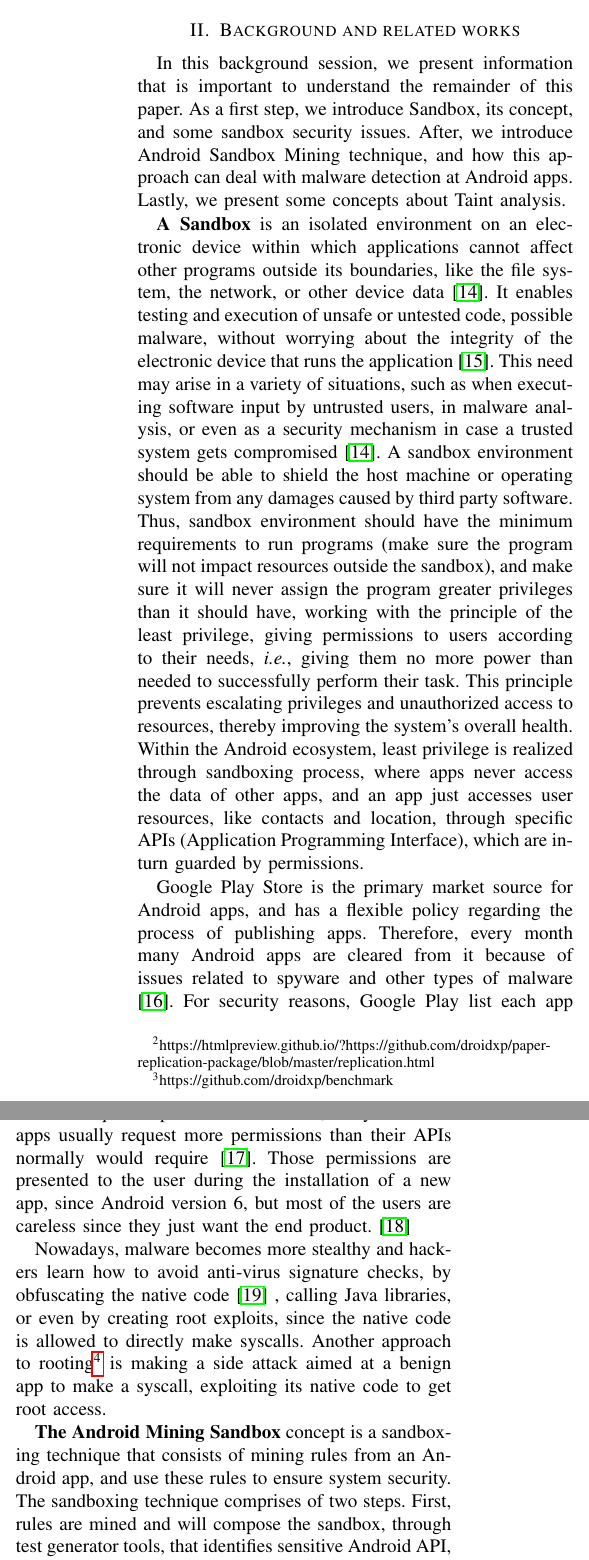
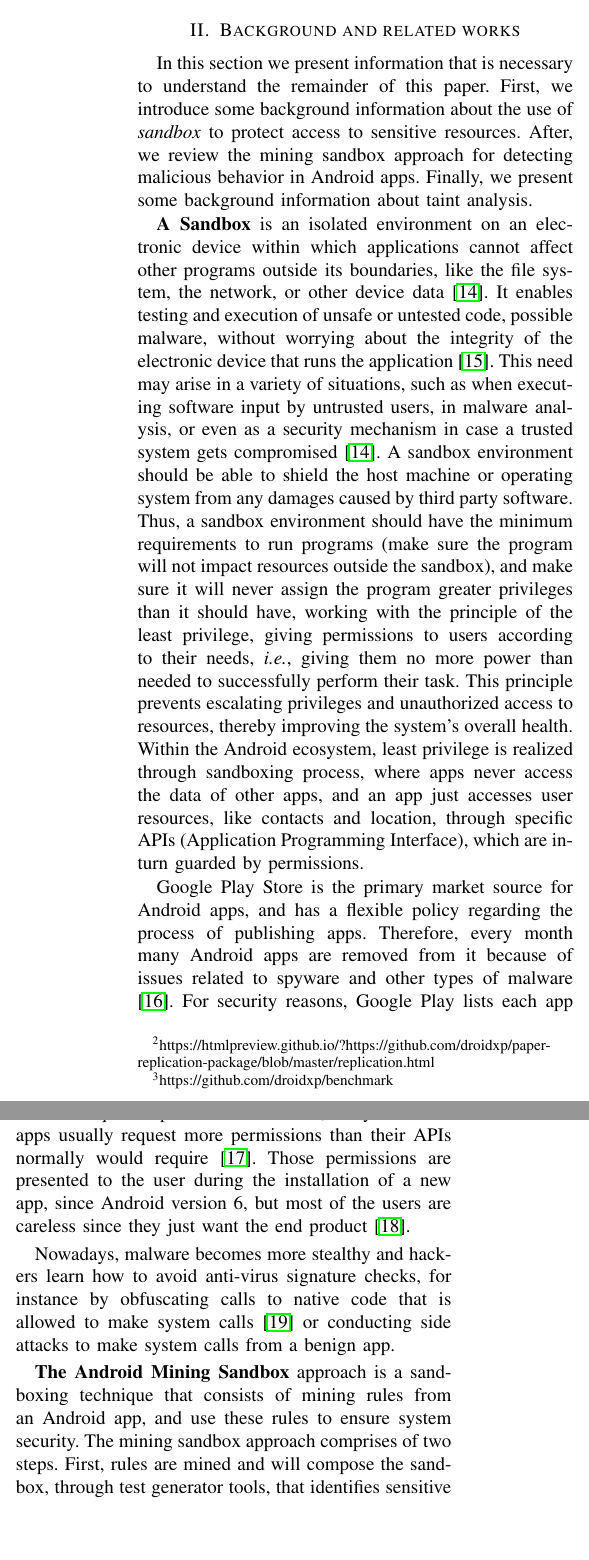
Before and after one commit to droidxp/paper-replication, a LaTeX paper (main.tex, which reads background.tex): two parts of the columns of page 3 of 16, joined at a grey line, cut so that both start at the same text, the shorter picture padded with empty space. Compiled offline with pdfLaTeX; a missing font is replaced by an installed copy or a similar font; a LaTeX package or settings file that is missing is left out.

Commit message:
first review on the background section

```diff
--- a/background.tex
+++ b/background.tex
@@ -2,24 +2,21 @@
 
 %\kn{This section starts abrupt. We should have a line that says what concepts we introduce on a high level. Also, I feel "sandbox" itself should be one of the backgrounds and have a textbf after the introductory line.}
 
-In this background session, we present information that is important to understand the remainder of this paper. As a first step, we introduce
-Sandbox, its concept, and some sandbox security issues. After, we introduce Android Sandbox Mining technique, and how this approach can deal with malware detection at Android apps. Lastly, we present some concepts about Taint analysis.
+In this section we present information that is necessary to understand the remainder of this paper.
+First, we introduce some background information about the use of \emph{sandbox} to protect access
+to sensitive resources. After, we review the mining sandbox approach for detecting malicious
+behavior in Android apps. Finally, we present some background information about
+taint analysis.
 
-\textbf{A Sandbox} is an isolated environment on an electronic device within which applications cannot affect other programs outside its boundaries, like the file system, the network, or other device data~\cite{DBLP:journals/peerj-cs/MaassSCS16}. It enables testing and execution of unsafe or untested code, possible malware, without worrying about the integrity of the electronic device that runs the application~\cite{DBLP:conf/esorics/BordoniCS17}. This need may arise in a variety of situations, such as when executing software input by untrusted users, in malware analysis, or even as a security mechanism in case a trusted system gets compromised \cite{DBLP:journals/peerj-cs/MaassSCS16}.
-A sandbox environment should be able to shield the host machine or operating system from any damages caused by third party software. Thus, sandbox environment should have the minimum requirements to run programs (make sure the program will not impact resources outside the sandbox), and make sure it will never assign the program greater privileges than it should have,
+\textbf{A Sandbox} is an isolated environment on an electronic device within which applications cannot affect other programs outside its boundaries, like the file system, the network, or other device data~\cite{DBLP:journals/peerj-cs/MaassSCS16}. It enables testing and execution of unsafe or untested code, possible malware, without worrying about the integrity of the electronic device that runs the application~\cite{DBLP:conf/esorics/BordoniCS17}. This need may arise in a variety of situations, such as when executing software input by untrusted users, in malware analysis, or even as a security mechanism in case a trusted system gets compromised~\cite{DBLP:journals/peerj-cs/MaassSCS16}.
+A sandbox environment should be able to shield the host machine or operating system from any damages caused by third party software. Thus, a sandbox environment should have the minimum requirements to run programs (make sure the program will not impact resources outside the sandbox), and make sure it will never assign the program greater privileges than it should have,
 working with the principle of the least privilege, giving permissions to users according to their needs, \textit{i.e.}, giving them no more power than needed to successfully perform their task. This principle prevents escalating privileges and unauthorized access to resources, thereby improving the system's overall health. Within the Android ecosystem, least privilege is realized through sandboxing process, where apps never access the data of other apps, and an app just accesses user resources, like contacts and location, through specific APIs (Application Programming Interface), which are in-turn guarded by permissions.
 
-Google Play Store is the primary market source for Android apps, and has a flexible policy regarding the process of publishing apps. Therefore, every month many Android apps are cleared from it because of issues related to spyware and other types of malware \cite{DBLP:conf/msr/WangLL0X18}. For security reasons, Google Play list each app with the requested permission. However, many malicious apps usually request more permissions than their APIs normally would require~\cite{DBLP:conf/ccs/FeltCHSW11}. Those permissions are presented to the user during the installation of a new app, since Android version 6, but most of the users are careless since they just want the end product.~\cite{DBLP:conf/soups/FeltHEHCW12}
-%\kn{Is there some citation or blog entry atleast that has shown this to be the real case with users?}
+Google Play Store is the primary market source for Android apps, and has a flexible policy regarding the process of publishing apps. Therefore, every month many Android apps are removed from it because of issues related to spyware and other types of malware \cite{DBLP:conf/msr/WangLL0X18}. For security reasons, Google Play lists each app with the requested permission. However, many malicious apps usually request more permissions than their APIs normally would require~\cite{DBLP:conf/ccs/FeltCHSW11}. Those permissions are presented to the user during the installation of a new app, since Android version 6, but most of the users are careless since they just want the end product~\cite{DBLP:conf/soups/FeltHEHCW12}.
 
-Nowadays, malware becomes more stealthy and hackers learn how to avoid anti-virus signature checks, by obfuscating the native code~\cite{DBLP:journals/corr/abs-2002-04540}
-%\kn{Here we should cite the work of String hound (https://dl.acm.org/doi/10.1145/3320269.3384745)}
-, calling Java libraries, or even by creating root exploits, since the native code is allowed to directly make syscalls. Another approach to rooting\footnote{https://en.wikipedia.org/wiki/Rooting(Android)} is making a side attack aimed at a benign app to make a syscall, exploiting its native code to get root access.
+Nowadays, malware becomes more stealthy and hackers learn how to avoid anti-virus signature checks, for instance by obfuscating calls to native code that is allowed to make system calls~\cite{DBLP:journals/corr/abs-2002-04540} or conducting side attacks to make system calls from a benign app.
 
-
-%It also guarantees an unbiased testing environment, ensuring the same pre-configured beginning status of the environment \kn{I dont understand what a pre-configured beginning status is}.
-
-\textbf{The Android Mining Sandbox} concept is a sandboxing technique that consists of mining rules from an Android app, and use these rules to ensure system security. The sandboxing technique comprises of two steps. First, rules are mined and will compose the sandbox,
+\textbf{The Android Mining Sandbox} approach is a sandboxing technique that consists of mining rules from an Android app, and use these rules to ensure system security. The mining sandbox approach comprises of two steps. First, rules are mined and will compose the sandbox,
 %\kn{I thought sandbox was an environment, now it is comprised of rules?}%
 through test generator tools, that identifies sensitive Android API, called during their execution.
 %\kn{This sentence seems to miss something "what" happens through test generation tools.}
```
Also changed, not shown: setup.tex (+3 -2 lines), background.tex (3 more changed lines).
